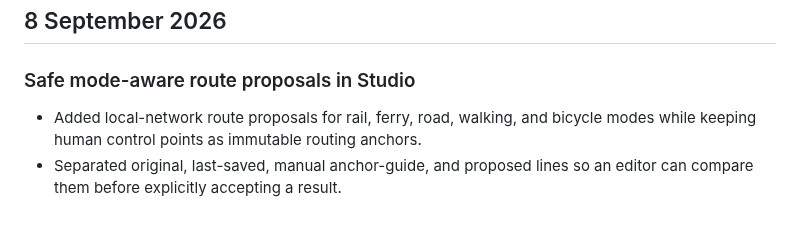
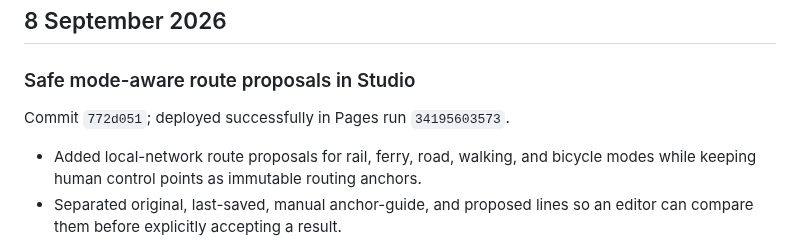
Before and after one commit to gravelcycles/travels, a Markdown page: CHANGELOG.md, the part around the change. GitHub-like rendering; blank space fills up the shorter version.

```diff
--- a/CHANGELOG.md
+++ b/CHANGELOG.md
@@ -7,6 +7,8 @@ commit after it is known.
 ## 8 September 2026
 
 ### Safe mode-aware route proposals in Studio
+
+Commit `772d051`; deployed successfully in Pages run `34195603573`.
 
 - Added local-network route proposals for rail, ferry, road, walking, and
   bicycle modes while keeping human control points as immutable routing anchors.
```
Also changed, not shown: AGENT_HANDOFF.md (+4 -1 lines).
